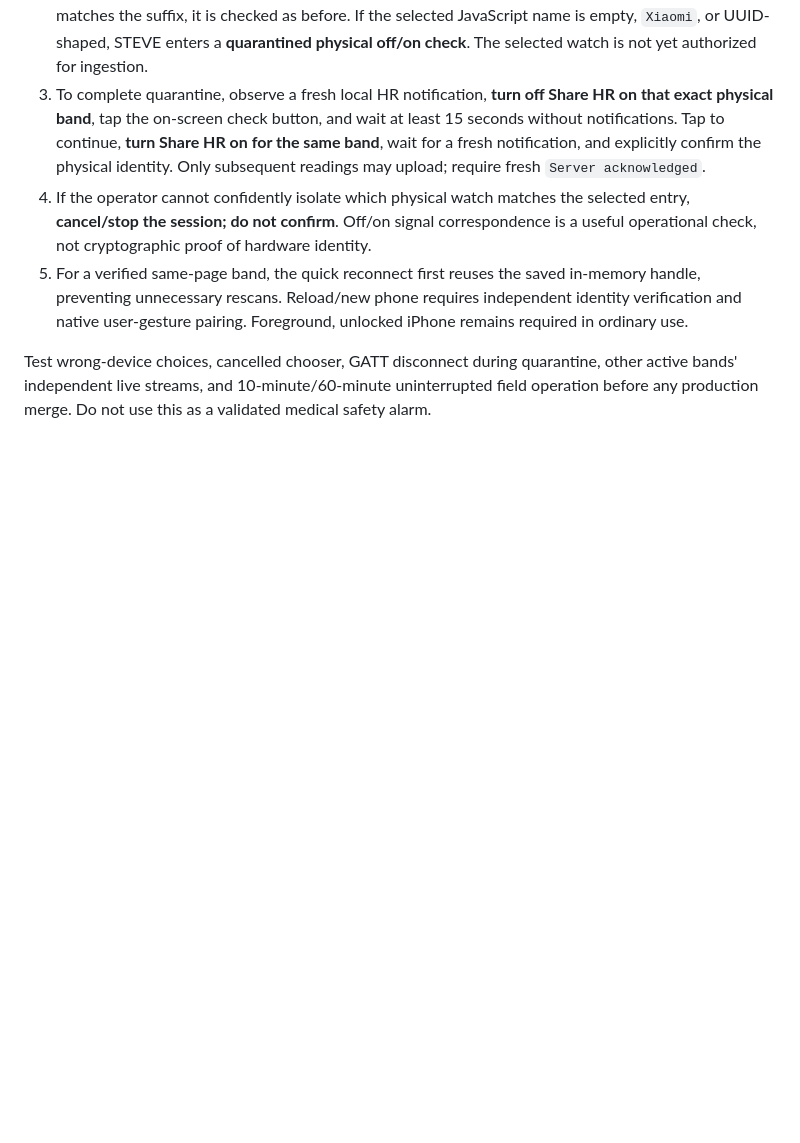
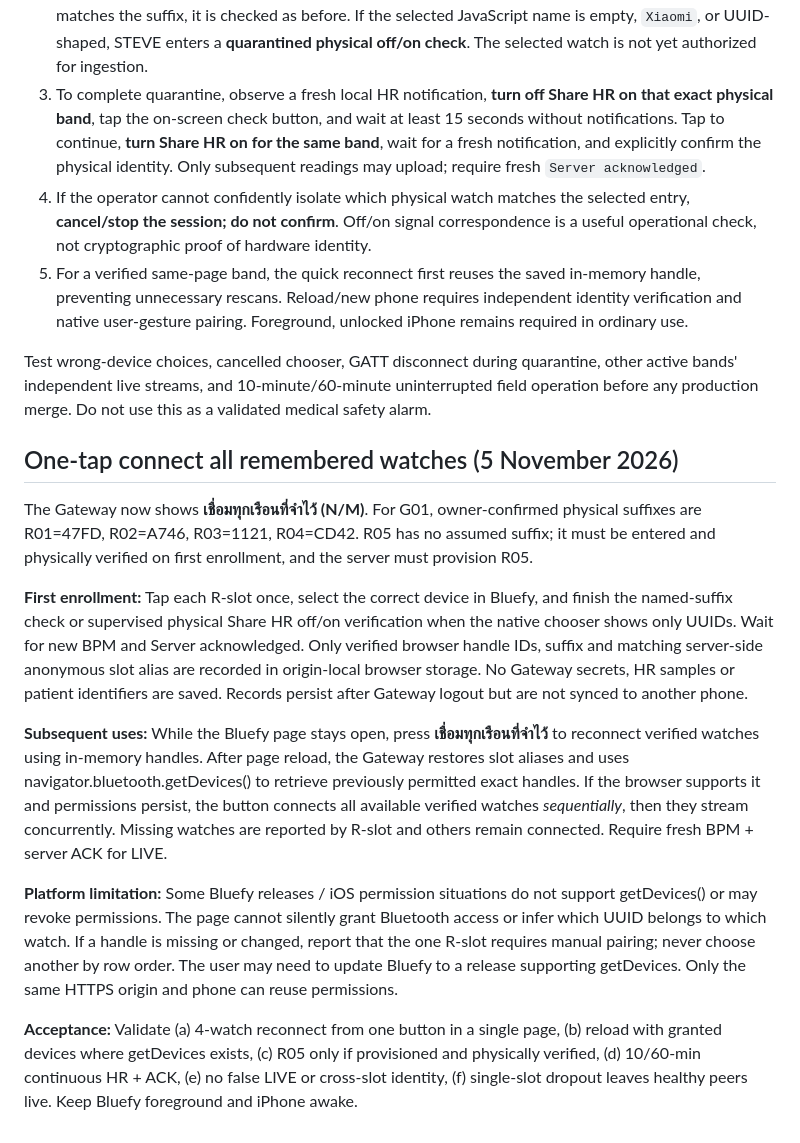
Before and after one commit to teeyaii/Recruit-Health-Monitor, a Markdown page: docs/G01_FOUR_BAND_FIELD_PILOT.md, the part around the change. Rendered like a GitHub page; blank space fills up the shorter version.

Commit message:
docs(bluefy): one-tap remembered 4-5 watches and real hardware acceptance

```diff
--- a/docs/G01_FOUR_BAND_FIELD_PILOT.md
+++ b/docs/G01_FOUR_BAND_FIELD_PILOT.md
@@ -68,3 +68,16 @@ When Bluefy lists UUID-shaped entries rather than the physical suffix, the web p
 5. For a verified same-page band, the quick reconnect first reuses the saved in-memory handle, preventing unnecessary rescans. Reload/new phone requires independent identity verification and native user-gesture pairing. Foreground, unlocked iPhone remains required in ordinary use.
 
 Test wrong-device choices, cancelled chooser, GATT disconnect during quarantine, other active bands' independent live streams, and 10-minute/60-minute uninterrupted field operation before any production merge. Do not use this as a validated medical safety alarm.
+
+
+## One-tap connect all remembered watches (5 November 2026)
+
+The Gateway now shows **เชื่อมทุกเรือนที่จำไว้ (N/M)**. For G01, owner-confirmed physical suffixes are R01=47FD, R02=A746, R03=1121, R04=CD42. R05 has no assumed suffix; it must be entered and physically verified on first enrollment, and the server must provision R05.
+
+**First enrollment:** Tap each R-slot once, select the correct device in Bluefy, and finish the named-suffix check or supervised physical Share HR off/on verification when the native chooser shows only UUIDs. Wait for new BPM and Server acknowledged. Only verified browser handle IDs, suffix and matching server-side anonymous slot alias are recorded in origin-local browser storage. No Gateway secrets, HR samples or patient identifiers are saved. Records persist after Gateway logout but are not synced to another phone.
+
+**Subsequent uses:** While the Bluefy page stays open, press **เชื่อมทุกเรือนที่จำไว้** to reconnect verified watches using in-memory handles. After page reload, the Gateway restores slot aliases and uses navigator.bluetooth.getDevices() to retrieve previously permitted exact handles. If the browser supports it and permissions persist, the button connects all available verified watches *sequentially*, then they stream concurrently. Missing watches are reported by R-slot and others remain connected. Require fresh BPM + server ACK for LIVE.
+
+**Platform limitation:** Some Bluefy releases / iOS permission situations do not support getDevices() or may revoke permissions. The page cannot silently grant Bluetooth access or infer which UUID belongs to which watch. If a handle is missing or changed, report that the one R-slot requires manual pairing; never choose another by row order. The user may need to update Bluefy to a release supporting getDevices. Only the same HTTPS origin and phone can reuse permissions.
+
+**Acceptance:** Validate (a) 4-watch reconnect from one button in a single page, (b) reload with granted devices where getDevices exists, (c) R05 only if provisioned and physically verified, (d) 10/60-min continuous HR + ACK, (e) no false LIVE or cross-slot identity, (f) single-slot dropout leaves healthy peers live. Keep Bluefy foreground and iPhone awake.
```
